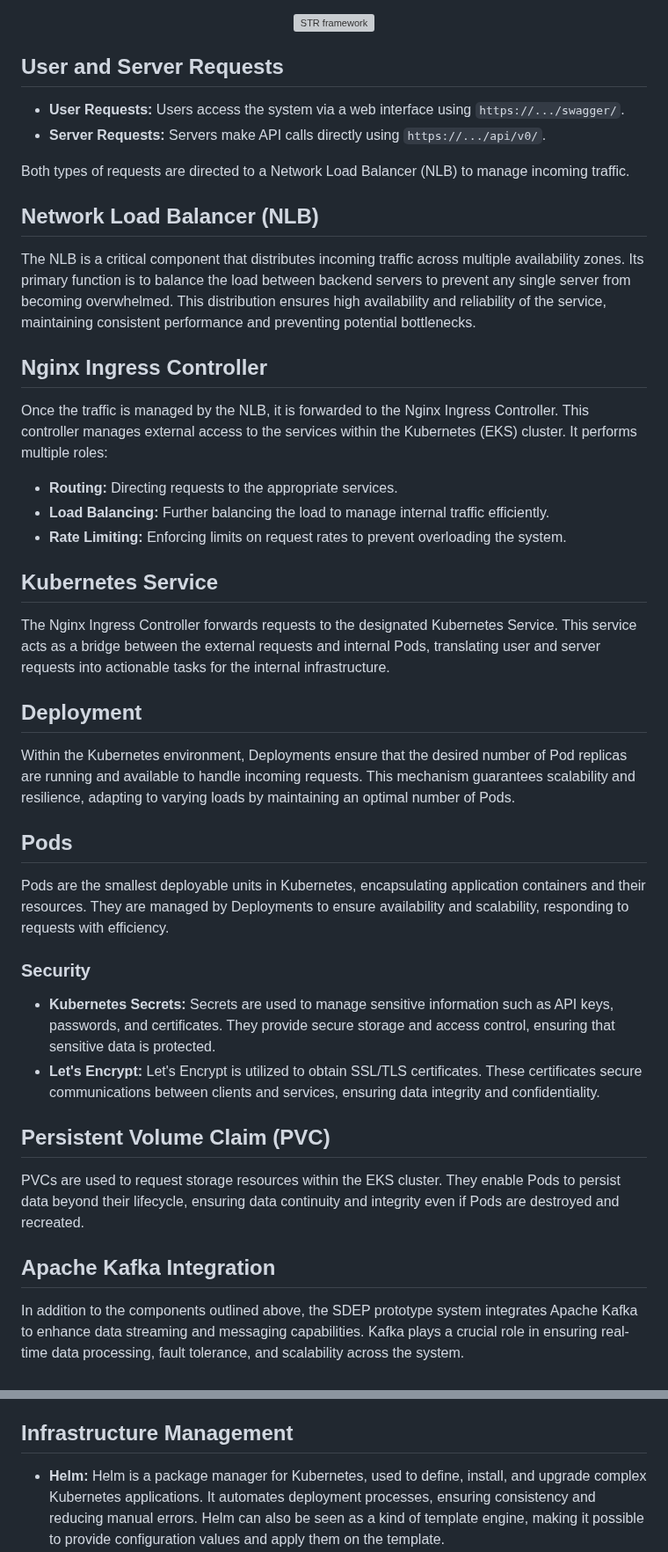
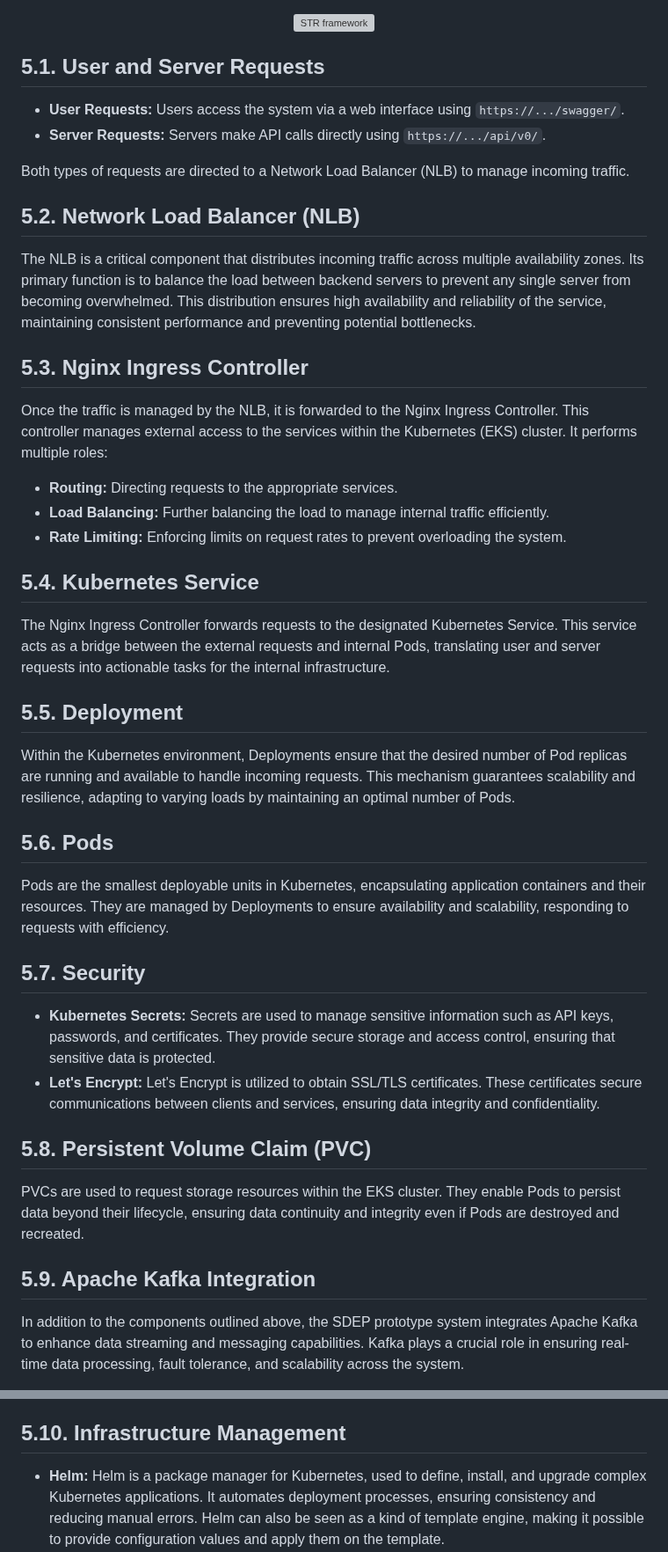
Before and after one commit to SEMICeu/STR-AP, a Markdown page: prototype/5. Documentation for stakeholders/Member States.md, 2 parts joined by grey strips. Shown at 88% size. Drawn GitHub-style; grey boxes are pictures that could not be loaded.

```diff
--- a/prototype/5. Documentation for stakeholders/Member States.md
+++ b/prototype/5. Documentation for stakeholders/Member States.md
@@ -478,18 +478,18 @@ The SDEP prototype system outlined herein is an architecture designed to ensure
   <img src="images/technical.png" alt="STR framework">
 </p>
 
-## User and Server Requests
+## 5.1. User and Server Requests
 
 - **User Requests:** Users access the system via a web interface using `https://.../swagger/`.
 - **Server Requests:** Servers make API calls directly using `https://.../api/v0/`.
 
 Both types of requests are directed to a Network Load Balancer (NLB) to manage incoming traffic.
 
-## Network Load Balancer (NLB)
+## 5.2. Network Load Balancer (NLB)
 
 The NLB is a critical component that distributes incoming traffic across multiple availability zones. Its primary function is to balance the load between backend servers to prevent any single server from becoming overwhelmed. This distribution ensures high availability and reliability of the service, maintaining consistent performance and preventing potential bottlenecks.
 
-## Nginx Ingress Controller
+## 5.3. Nginx Ingress Controller
 
 Once the traffic is managed by the NLB, it is forwarded to the Nginx Ingress Controller. This controller manages external access to the services within the Kubernetes (EKS) cluster. It performs multiple roles:
 
@@ -497,28 +497,28 @@ Once the traffic is managed by the NLB, it is forwarded to the Nginx Ingress Con
 - **Load Balancing:** Further balancing the load to manage internal traffic efficiently.
 - **Rate Limiting:** Enforcing limits on request rates to prevent overloading the system.
 
-## Kubernetes Service
+## 5.4. Kubernetes Service
 
 The Nginx Ingress Controller forwards requests to the designated Kubernetes Service. This service acts as a bridge between the external requests and internal Pods, translating user and server requests into actionable tasks for the internal infrastructure.
 
-## Deployment
+## 5.5. Deployment
 
 Within the Kubernetes environment, Deployments ensure that the desired number of Pod replicas are running and available to handle incoming requests. This mechanism guarantees scalability and resilience, adapting to varying loads by maintaining an optimal number of Pods.
 
-## Pods
+## 5.6. Pods
 
 Pods are the smallest deployable units in Kubernetes, encapsulating application containers and their resources. They are managed by Deployments to ensure availability and scalability, responding to requests with efficiency.
 
-### Security
+## 5.7. Security
 
 - **Kubernetes Secrets:** Secrets are used to manage sensitive information such as API keys, passwords, and certificates. They provide secure storage and access control, ensuring that sensitive data is protected.
 - **Let's Encrypt:** Let's Encrypt is utilized to obtain SSL/TLS certificates. These certificates secure communications between clients and services, ensuring data integrity and confidentiality.
 
-## Persistent Volume Claim (PVC)
+## 5.8. Persistent Volume Claim (PVC)
 
 PVCs are used to request storage resources within the EKS cluster. They enable Pods to persist data beyond their lifecycle, ensuring data continuity and integrity even if Pods are destroyed and recreated.
 
-## Apache Kafka Integration
+## 5.9. Apache Kafka Integration
 
 In addition to the components outlined above, the SDEP prototype system integrates Apache Kafka to enhance data streaming and messaging capabilities. Kafka plays a crucial role in ensuring real-time data processing, fault tolerance, and scalability across the system.
 
@@ -528,7 +528,7 @@ In addition to the components outlined above, the SDEP prototype system integrat
 - **Scalability:** Kafka's partitioning feature allows the system to scale horizontally by distributing the data load across multiple partitions. This ensures that the system can handle increasing loads efficiently.
 - **Event Sourcing:** Kafka is used for event sourcing within the SDEP architecture. Each change in the system state is captured as an event and stored in Kafka. This enables a reliable audit trail and the ability to reconstruct the system state at any point in time.
 
-## Infrastructure Management
+## 5.10. Infrastructure Management
 
 - **Helm:** Helm is a package manager for Kubernetes, used to define, install, and upgrade complex Kubernetes applications. It automates deployment processes, ensuring consistency and reducing manual errors. Helm can also be seen as a kind of template engine, making it possible to provide configuration values and apply them on the template.
 - **Pulumi:** Pulumi is an infrastructure as code tool that allows the definition of infrastructure using familiar programming languages. It is used to provision and manage infrastructure resources, bridging the gap between development and operations.
```
